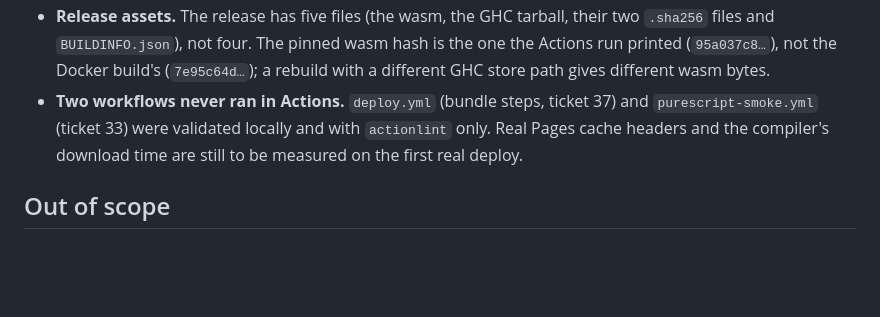
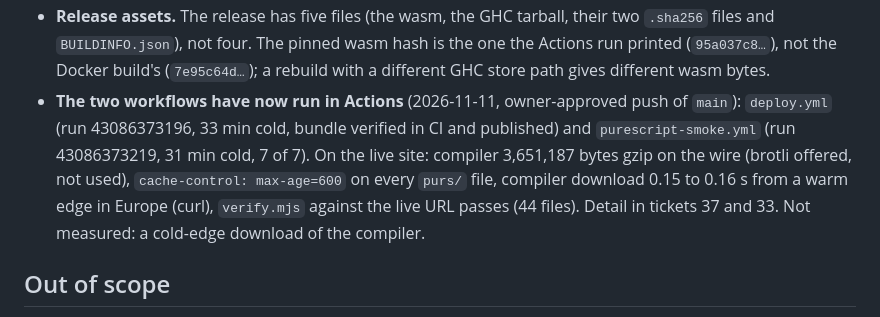
Before and after one commit to jafonsor/type-solution, a Markdown page: .scratch/other-languages/spec.md, the part around the change. Rendered like a GitHub page; blank space fills up the shorter version.

Commit message:
Docs: record the first live deploy and smoke run; tickets 37 and 33 resolved
Co-Authored-By: Claude Sonnet 5.5 <noreply@anthropic.com>

```diff
--- a/.scratch/other-languages/spec.md
+++ b/.scratch/other-languages/spec.md
@@ -242,7 +242,7 @@ Written 2026-11-11, after the build and its whole-branch review. Each item says
 - **Adding a Language still touches `Puzzle.hs`.** `Puzzle` has one field per Language, the parser reads each Language's table by name, and `languageTable` matches on the names. This is the plan's own "`Puzzle.hs` accepts the known Language tables", but it is a Haskell edit that L5 would prefer not to need. A `Map Text LanguageTable` would remove it; not done (recorded in ticket 33's code review).
 - **Browsers.** Tested in Chrome and Firefox only. Not tested: Safari, touch keyboards, composing input methods, low-end and mobile devices. Owner: enough for now (2026-11-11).
 - **Release assets.** The release has five files (the wasm, the GHC tarball, their two `.sha256` files and `BUILDINFO.json`), not four. The pinned wasm hash is the one the Actions run printed (`95a037c8…`), not the Docker build's (`7e95c64d…`); a rebuild with a different GHC store path gives different wasm bytes.
-- **Two workflows never ran in Actions.** `deploy.yml` (bundle steps, ticket 37) and `purescript-smoke.yml` (ticket 33) were validated locally and with `actionlint` only. Real Pages cache headers and the compiler's download time are still to be measured on the first real deploy.
+- **The two workflows have now run in Actions** (2026-11-11, owner-approved push of `main`): `deploy.yml` (run 43086373196, 33 min cold, bundle verified in CI and published) and `purescript-smoke.yml` (run 43086373219, 31 min cold, 7 of 7). On the live site: compiler 3,651,187 bytes gzip on the wire (brotli offered, not used), `cache-control: max-age=600` on every `purs/` file, compiler download 0.15 to 0.16 s from a warm edge in Europe (curl), `verify.mjs` against the live URL passes (44 files). Detail in tickets 37 and 33. Not measured: a cold-edge download of the compiler.
 
 ## Out of scope
 
```
Also changed, not shown: 2 other files.
